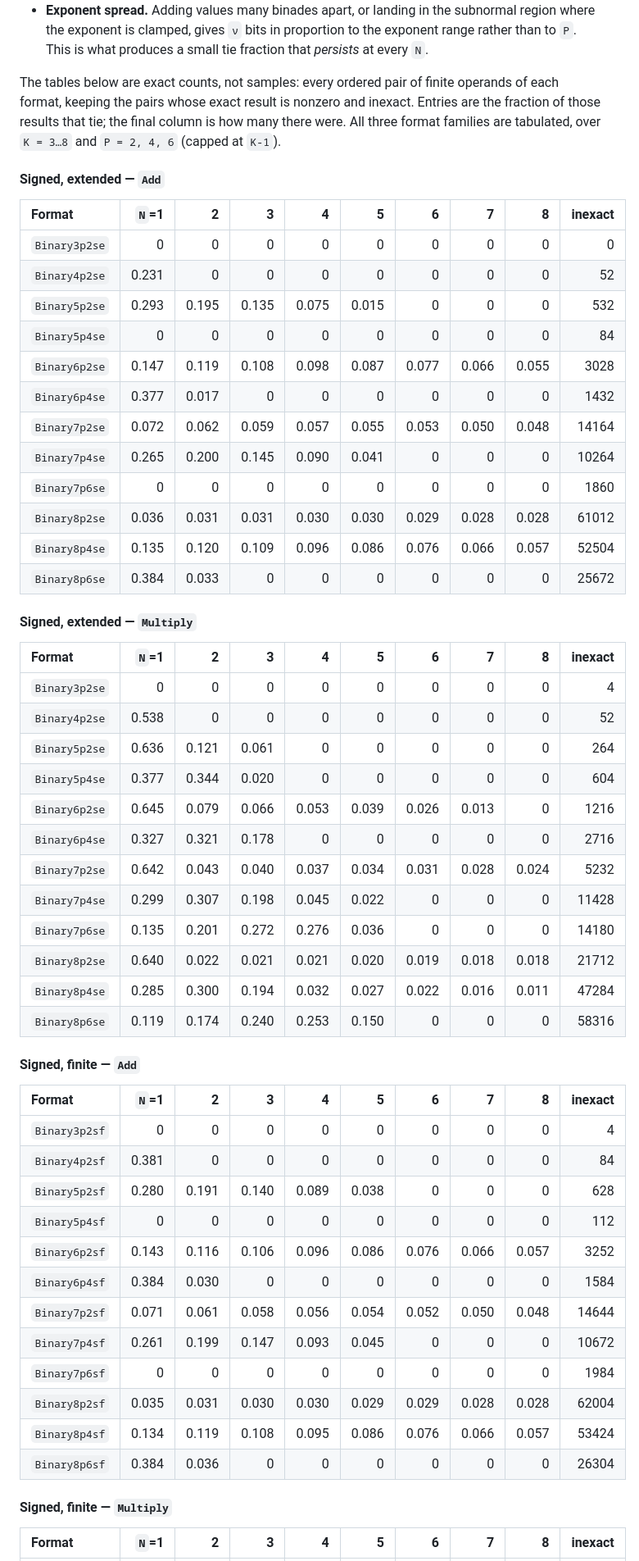
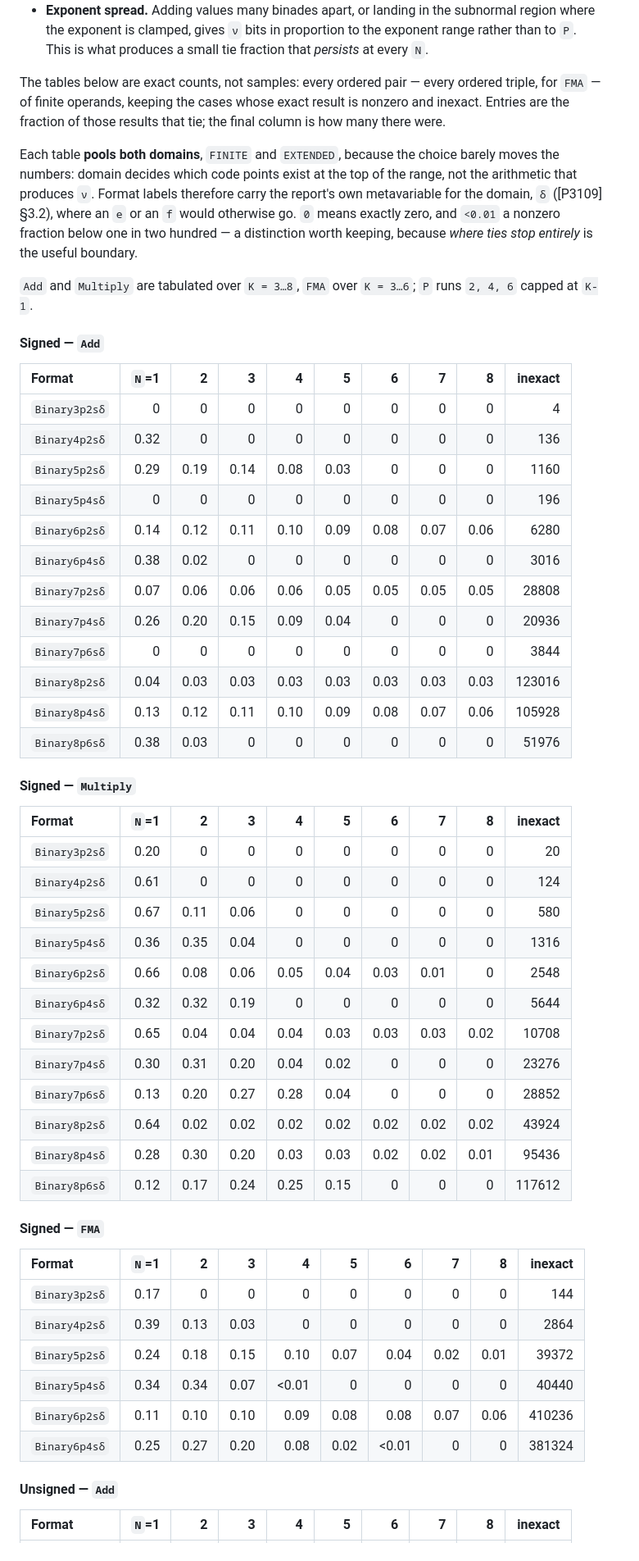
Before and after one commit to JeffreySarnoff/AIFloats.jl, a Markdown page: docs/src/47-algorithms.md, the part around one of its changes. Shown at 82% size. Drawn GitHub-style.

```diff
--- a/docs/src/47-algorithms.md
+++ b/docs/src/47-algorithms.md
@@ -152,64 +152,68 @@ to carry, against `N`. Two things supply those bits:
   to the exponent range rather than to `P`. This is what produces a small tie
   fraction that *persists* at every `N`.
 
-The tables below are exact counts, not samples: every ordered pair of finite
-operands of each format, keeping the pairs whose exact result is nonzero and
-inexact. Entries are the fraction of those results that tie; the final column is
-how many there were. All three format families are tabulated, over `K = 3…8` and
-`P = 2, 4, 6` (capped at `K-1`).
+The tables below are exact counts, not samples: every ordered pair — every
+ordered triple, for `FMA` — of finite operands, keeping the cases whose exact
+result is nonzero and inexact. Entries are the fraction of those results that
+tie; the final column is how many there were.
 
-#### Signed, extended — `Add`
+Each table **pools both domains**, `FINITE` and `EXTENDED`, because the choice
+barely moves the numbers: domain decides which code points exist at the top of
+the range, not the arithmetic that produces `ν`. Format labels therefore carry
+the report's own metavariable for the domain, `δ` ([P3109] §3.2), where an `e`
+or an `f` would otherwise go. `0` means exactly zero, and `<0.01` a nonzero
+fraction below one in two hundred — a distinction worth keeping, because *where
+ties stop entirely* is the useful boundary.
+
+`Add` and `Multiply` are tabulated over `K = 3…8`, `FMA` over `K = 3…6`; `P` runs
+`2, 4, 6` capped at `K-1`.
+
+#### Signed — `Add`
 
 | Format | `N`=1 | 2 | 3 | 4 | 5 | 6 | 7 | 8 | inexact |
 |:--|--:|--:|--:|--:|--:|--:|--:|--:|--:|
-| `Binary3p2se` | 0 | 0 | 0 | 0 | 0 | 0 | 0 | 0 | 0 |
-| `Binary4p2se` | 0.231 | 0 | 0 | 0 | 0 | 0 | 0 | 0 | 52 |
-| `Binary5p2se` | 0.293 | 0.195 | 0.135 | 0.075 | 0.015 | 0 | 0 | 0 | 532 |
-| `Binary5p4se` | 0 | 0 | 0 | 0 | 0 | 0 | 0 | 0 | 84 |
-| `Binary6p2se` | 0.147 | 0.119 | 0.108 | 0.098 | 0.087 | 0.077 | 0.066 | 0.055 | 3028 |
-| `Binary6p4se` | 0.377 | 0.017 | 0 | 0 | 0 | 0 | 0 | 0 | 1432 |
-| `Binary7p2se` | 0.072 | 0.062 | 0.059 | 0.057 | 0.055 | 0.053 | 0.050 | 0.048 | 14164 |
-| `Binary7p4se` | 0.265 | 0.200 | 0.145 | 0.090 | 0.041 | 0 | 0 | 0 | 10264 |
-| `Binary7p6se` | 0 | 0 | 0 | 0 | 0 | 0 | 0 | 0 | 1860 |
-| `Binary8p2se` | 0.036 | 0.031 | 0.031 | 0.030 | 0.030 | 0.029 | 0.028 | 0.028 | 61012 |
-| `Binary8p4se` | 0.135 | 0.120 | 0.109 | 0.096 | 0.086 | 0.076 | 0.066 | 0.057 | 52504 |
-| `Binary8p6se` | 0.384 | 0.033 | 0 | 0 | 0 | 0 | 0 | 0 | 25672 |
+| `Binary3p2sδ` | 0 | 0 | 0 | 0 | 0 | 0 | 0 | 0 | 4 |
+| `Binary4p2sδ` | 0.32 | 0 | 0 | 0 | 0 | 0 | 0 | 0 | 136 |
+| `Binary5p2sδ` | 0.29 | 0.19 | 0.14 | 0.08 | 0.03 | 0 | 0 | 0 | 1160 |
+| `Binary5p4sδ` | 0 | 0 | 0 | 0 | 0 | 0 | 0 | 0 | 196 |
+| `Binary6p2sδ` | 0.14 | 0.12 | 0.11 | 0.10 | 0.09 | 0.08 | 0.07 | 0.06 | 6280 |
+| `Binary6p4sδ` | 0.38 | 0.02 | 0 | 0 | 0 | 0 | 0 | 0 | 3016 |
+| `Binary7p2sδ` | 0.07 | 0.06 | 0.06 | 0.06 | 0.05 | 0.05 | 0.05 | 0.05 | 28808 |
+| `Binary7p4sδ` | 0.26 | 0.20 | 0.15 | 0.09 | 0.04 | 0 | 0 | 0 | 20936 |
+| `Binary7p6sδ` | 0 | 0 | 0 | 0 | 0 | 0 | 0 | 0 | 3844 |
+| `Binary8p2sδ` | 0.04 | 0.03 | 0.03 | 0.03 | 0.03 | 0.03 | 0.03 | 0.03 | 123016 |
+| `Binary8p4sδ` | 0.13 | 0.12 | 0.11 | 0.10 | 0.09 | 0.08 | 0.07 | 0.06 | 105928 |
+| `Binary8p6sδ` | 0.38 | 0.03 | 0 | 0 | 0 | 0 | 0 | 0 | 51976 |
 
-#### Signed, extended — `Multiply`
+#### Signed — `Multiply`
 
 | Format | `N`=1 | 2 | 3 | 4 | 5 | 6 | 7 | 8 | inexact |
 |:--|--:|--:|--:|--:|--:|--:|--:|--:|--:|
-| `Binary3p2se` | 0 | 0 | 0 | 0 | 0 | 0 | 0 | 0 | 4 |
-| `Binary4p2se` | 0.538 | 0 | 0 | 0 | 0 | 0 | 0 | 0 | 52 |
-| `Binary5p2se` | 0.636 | 0.121 | 0.061 | 0 | 0 | 0 | 0 | 0 | 264 |
-| `Binary5p4se` | 0.377 | 0.344 | 0.020 | 0 | 0 | 0 | 0 | 0 | 604 |
-| `Binary6p2se` | 0.645 | 0.079 | 0.066 | 0.053 | 0.039 | 0.026 | 0.013 | 0 | 1216 |
-| `Binary6p4se` | 0.327 | 0.321 | 0.178 | 0 | 0 | 0 | 0 | 0 | 2716 |
-| `Binary7p2se` | 0.642 | 0.043 | 0.040 | 0.037 | 0.034 | 0.031 | 0.028 | 0.024 | 5232 |
-| `Binary7p4se` | 0.299 | 0.307 | 0.198 | 0.045 | 0.022 | 0 | 0 | 0 | 11428 |
-| `Binary7p6se` | 0.135 | 0.201 | 0.272 | 0.276 | 0.036 | 0 | 0 | 0 | 14180 |
-| `Binary8p2se` | 0.640 | 0.022 | 0.021 | 0.021 | 0.020 | 0.019 | 0.018 | 0.018 | 21712 |
-| `Binary8p4se` | 0.285 | 0.300 | 0.194 | 0.032 | 0.027 | 0.022 | 0.016 | 0.011 | 47284 |
-| `Binary8p6se` | 0.119 | 0.174 | 0.240 | 0.253 | 0.150 | 0 | 0 | 0 | 58316 |
+| `Binary3p2sδ` | 0.20 | 0 | 0 | 0 | 0 | 0 | 0 | 0 | 20 |
+| `Binary4p2sδ` | 0.61 | 0 | 0 | 0 | 0 | 0 | 0 | 0 | 124 |
+| `Binary5p2sδ` | 0.67 | 0.11 | 0.06 | 0 | 0 | 0 | 0 | 0 | 580 |
+| `Binary5p4sδ` | 0.36 | 0.35 | 0.04 | 0 | 0 | 0 | 0 | 0 | 1316 |
+| `Binary6p2sδ` | 0.66 | 0.08 | 0.06 | 0.05 | 0.04 | 0.03 | 0.01 | 0 | 2548 |
+| `Binary6p4sδ` | 0.32 | 0.32 | 0.19 | 0 | 0 | 0 | 0 | 0 | 5644 |
+| `Binary7p2sδ` | 0.65 | 0.04 | 0.04 | 0.04 | 0.03 | 0.03 | 0.03 | 0.02 | 10708 |
+| `Binary7p4sδ` | 0.30 | 0.31 | 0.20 | 0.04 | 0.02 | 0 | 0 | 0 | 23276 |
+| `Binary7p6sδ` | 0.13 | 0.20 | 0.27 | 0.28 | 0.04 | 0 | 0 | 0 | 28852 |
+| `Binary8p2sδ` | 0.64 | 0.02 | 0.02 | 0.02 | 0.02 | 0.02 | 0.02 | 0.02 | 43924 |
+| `Binary8p4sδ` | 0.28 | 0.30 | 0.20 | 0.03 | 0.03 | 0.02 | 0.02 | 0.01 | 95436 |
+| `Binary8p6sδ` | 0.12 | 0.17 | 0.24 | 0.25 | 0.15 | 0 | 0 | 0 | 117612 |
 
-#### Signed, finite — `Add`
+#### Signed — `FMA`
 
 | Format | `N`=1 | 2 | 3 | 4 | 5 | 6 | 7 | 8 | inexact |
 |:--|--:|--:|--:|--:|--:|--:|--:|--:|--:|
-| `Binary3p2sf` | 0 | 0 | 0 | 0 | 0 | 0 | 0 | 0 | 4 |
-| `Binary4p2sf` | 0.381 | 0 | 0 | 0 | 0 | 0 | 0 | 0 | 84 |
-| `Binary5p2sf` | 0.280 | 0.191 | 0.140 | 0.089 | 0.038 | 0 | 0 | 0 | 628 |
-| `Binary5p4sf` | 0 | 0 | 0 | 0 | 0 | 0 | 0 | 0 | 112 |
-| `Binary6p2sf` | 0.143 | 0.116 | 0.106 | 0.096 | 0.086 | 0.076 | 0.066 | 0.057 | 3252 |
-| `Binary6p4sf` | 0.384 | 0.030 | 0 | 0 | 0 | 0 | 0 | 0 | 1584 |
-| `Binary7p2sf` | 0.071 | 0.061 | 0.058 | 0.056 | 0.054 | 0.052 | 0.050 | 0.048 | 14644 |
-| `Binary7p4sf` | 0.261 | 0.199 | 0.147 | 0.093 | 0.045 | 0 | 0 | 0 | 10672 |
-| `Binary7p6sf` | 0 | 0 | 0 | 0 | 0 | 0 | 0 | 0 | 1984 |
-| `Binary8p2sf` | 0.035 | 0.031 | 0.030 | 0.030 | 0.029 | 0.029 | 0.028 | 0.028 | 62004 |
-| `Binary8p4sf` | 0.134 | 0.119 | 0.108 | 0.095 | 0.086 | 0.076 | 0.066 | 0.057 | 53424 |
-| `Binary8p6sf` | 0.384 | 0.036 | 0 | 0 | 0 | 0 | 0 | 0 | 26304 |
+| `Binary3p2sδ` | 0.17 | 0 | 0 | 0 | 0 | 0 | 0 | 0 | 144 |
+| `Binary4p2sδ` | 0.39 | 0.13 | 0.03 | 0 | 0 | 0 | 0 | 0 | 2864 |
+| `Binary5p2sδ` | 0.24 | 0.18 | 0.15 | 0.10 | 0.07 | 0.04 | 0.02 | 0.01 | 39372 |
+| `Binary5p4sδ` | 0.34 | 0.34 | 0.07 | <0.01 | 0 | 0 | 0 | 0 | 40440 |
+| `Binary6p2sδ` | 0.11 | 0.10 | 0.10 | 0.09 | 0.08 | 0.08 | 0.07 | 0.06 | 410236 |
+| `Binary6p4sδ` | 0.25 | 0.27 | 0.20 | 0.08 | 0.02 | <0.01 | 0 | 0 | 381324 |
 
-#### Signed, finite — `Multiply`
+#### Unsigned — `Add`
 
 | Format | `N`=1 | 2 | 3 | 4 | 5 | 6 | 7 | 8 | inexact |
 |:--|--:|--:|--:|--:|--:|--:|--:|--:|--:|
```
Also changed, not shown: other parts of docs/src/47-algorithms.md (+80 -80 lines).
